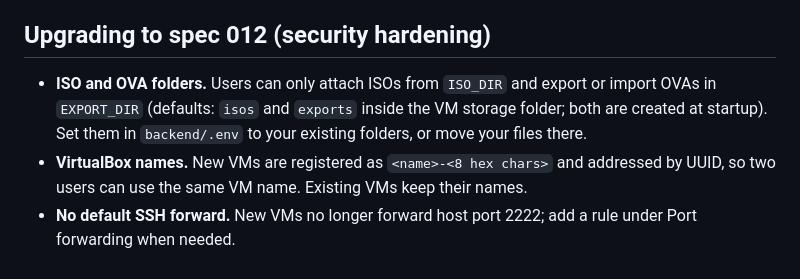
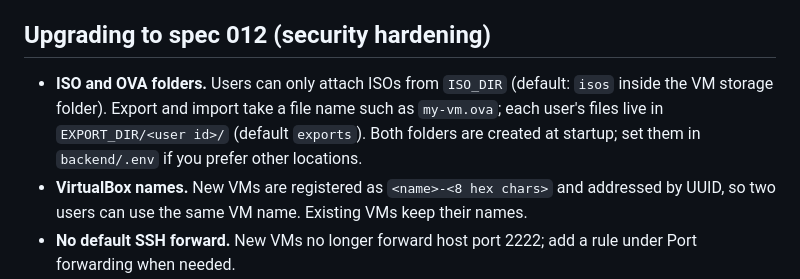
Before and after one commit to anassoooo/NexVM, a Markdown page: README.md, the part around the change. Rendered like a GitHub page.

Commit message:
docs: per-user export folders and UUID-only addressing in spec 012

```diff
--- a/README.md
+++ b/README.md
@@ -100,7 +100,7 @@ Do not put real API keys or service-role credentials in example files, screensho
 
 ## Upgrading to spec 012 (security hardening)
 
-- **ISO and OVA folders.** Users can only attach ISOs from `ISO_DIR` and export or import OVAs in `EXPORT_DIR` (defaults: `isos` and `exports` inside the VM storage folder; both are created at startup). Set them in `backend/.env` to your existing folders, or move your files there.
+- **ISO and OVA folders.** Users can only attach ISOs from `ISO_DIR` (default: `isos` inside the VM storage folder). Export and import take a file name such as `my-vm.ova`; each user's files live in `EXPORT_DIR/<user id>/` (default `exports`). Both folders are created at startup; set them in `backend/.env` if you prefer other locations.
 - **VirtualBox names.** New VMs are registered as `<name>-<8 hex chars>` and addressed by UUID, so two users can use the same VM name. Existing VMs keep their names.
 - **No default SSH forward.** New VMs no longer forward host port 2222; add a rule under Port forwarding when needed.
 - **AI deletions** now ask for confirmation in the chat.
```
Also changed, not shown: .specify/memory/constitution.md (+2 -0 lines), specs/012-security-hardening/spec.md (+5 -3 lines).
